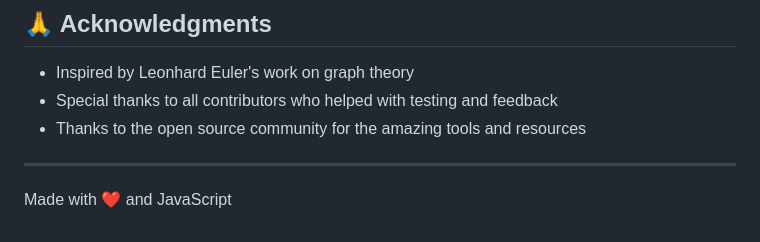
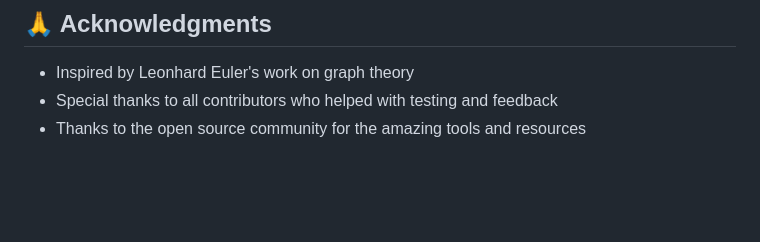
Before and after one commit to Woffluon/EulerinYolu, a Markdown page: README.md, the part around the change. GitHub-like rendering; blank space fills up the shorter version.

```diff
--- a/README.md
+++ b/README.md
@@ -97,7 +97,3 @@ Distributed under the MIT License. See `LICENSE` for more information.
 - Inspired by Leonhard Euler's work on graph theory
 - Special thanks to all contributors who helped with testing and feedback
 - Thanks to the open source community for the amazing tools and resources
-
----
-
-Made with ❤️ and JavaScript
```
